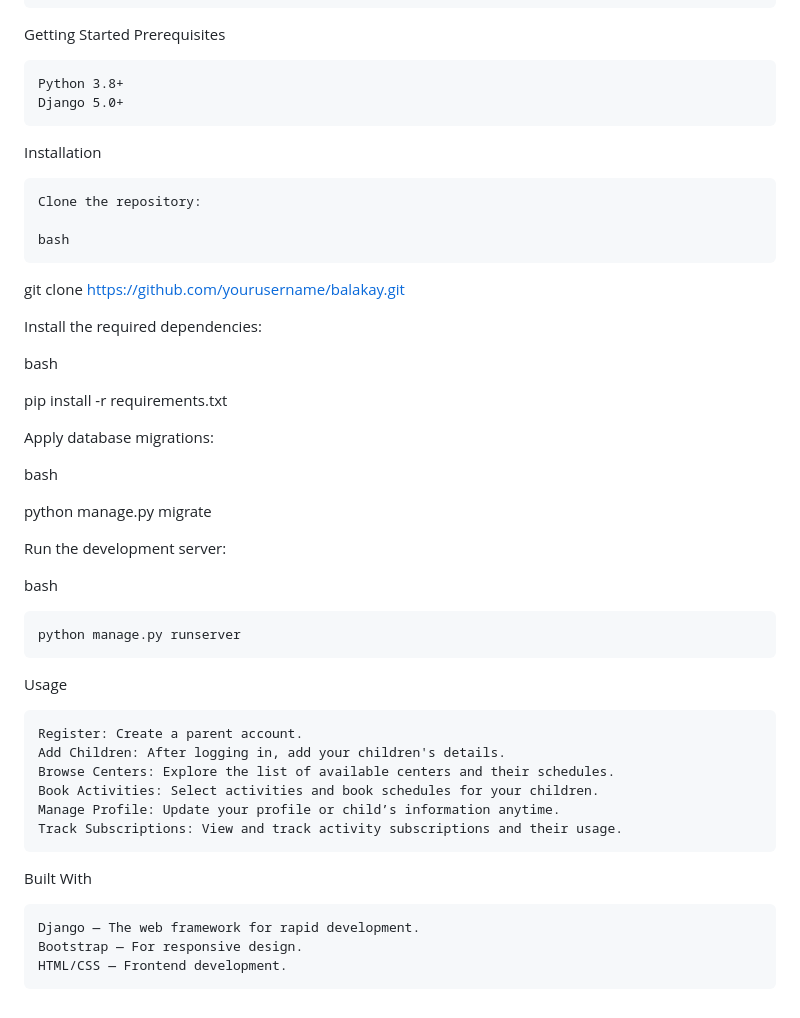
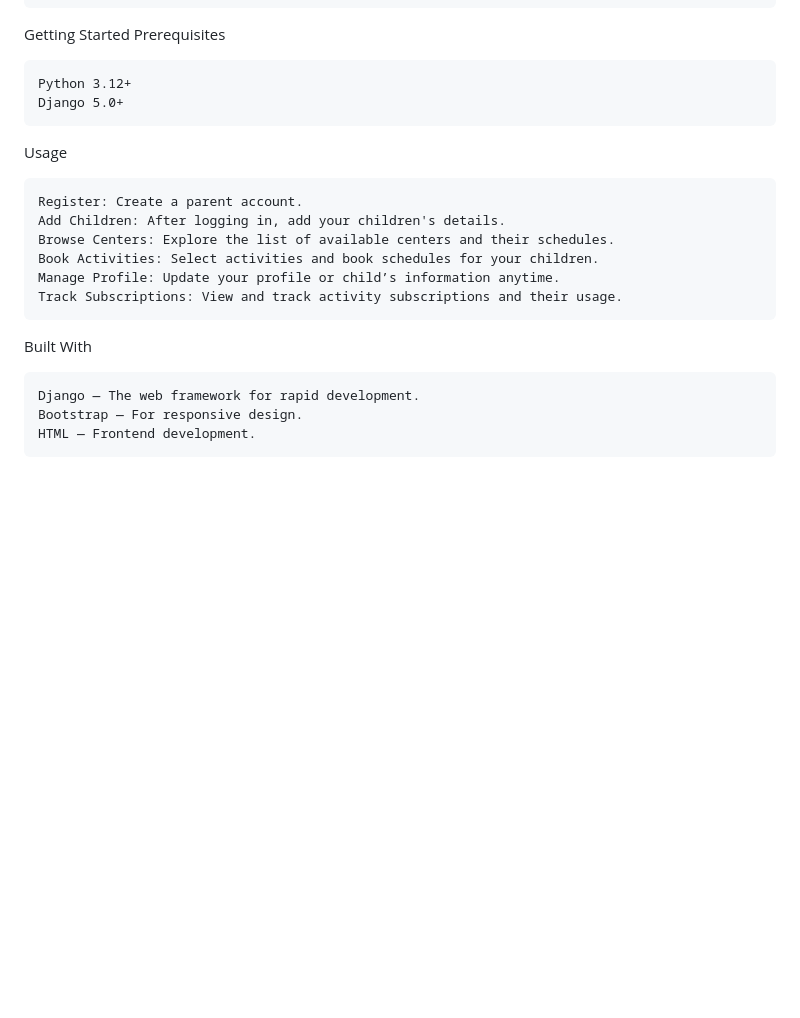
Before and after one commit to QuanyshK/django-final-project, a Markdown page: README.md, the part around the change printed below. Rendered like a GitHub page; blank space fills up the shorter version.

```diff
--- a/README.md
+++ b/README.md
@@ -83,34 +83,8 @@ Views:
 Getting Started
 Prerequisites
 
-    Python 3.8+
+    Python 3.12+
     Django 5.0+
-
-Installation
-
-    Clone the repository:
-
-    bash
-
-git clone https://github.com/yourusername/balakay.git
-
-Install the required dependencies:
-
-bash
-
-pip install -r requirements.txt
-
-Apply database migrations:
-
-bash
-
-python manage.py migrate
-
-Run the development server:
-
-bash
-
-    python manage.py runserver
 
 Usage
 
@@ -125,4 +99,4 @@ Built With
 
     Django — The web framework for rapid development.
     Bootstrap — For responsive design.
-    HTML/CSS — Frontend development.
+    HTML — Frontend development.
```
Also changed, not shown: other parts of README.md (+1 -1 lines).
